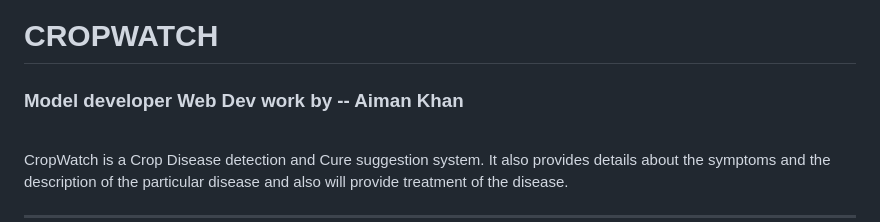
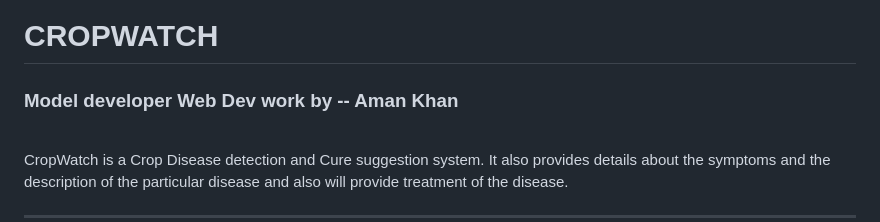
Before and after one commit to lfsAman/Plant-Disease-Detection-, a Markdown page: README.md, the part around the change. Rendered like a GitHub page.

```diff
--- a/README.md
+++ b/README.md
@@ -7,7 +7,7 @@
 <code><img height=40" src="https://raw.githubusercontent.com/github/explore/80688e429a7d4ef2fca1e82350fe8e3517d3494d/topics/tensorflow/tensorflow.png"></code>
 </div>
 <h1>CROPWATCH</h1>
-<h3>Model developer Web Dev work  by -- Aiman Khan</h3>
+<h3>Model developer Web Dev work  by -- Aman Khan</h3>
 <br>
 <p>CropWatch is a Crop Disease detection and Cure suggestion system. It also provides details about the symptoms and the description of the particular disease and also will provide treatment of the disease.</p>
 <hr>
```
